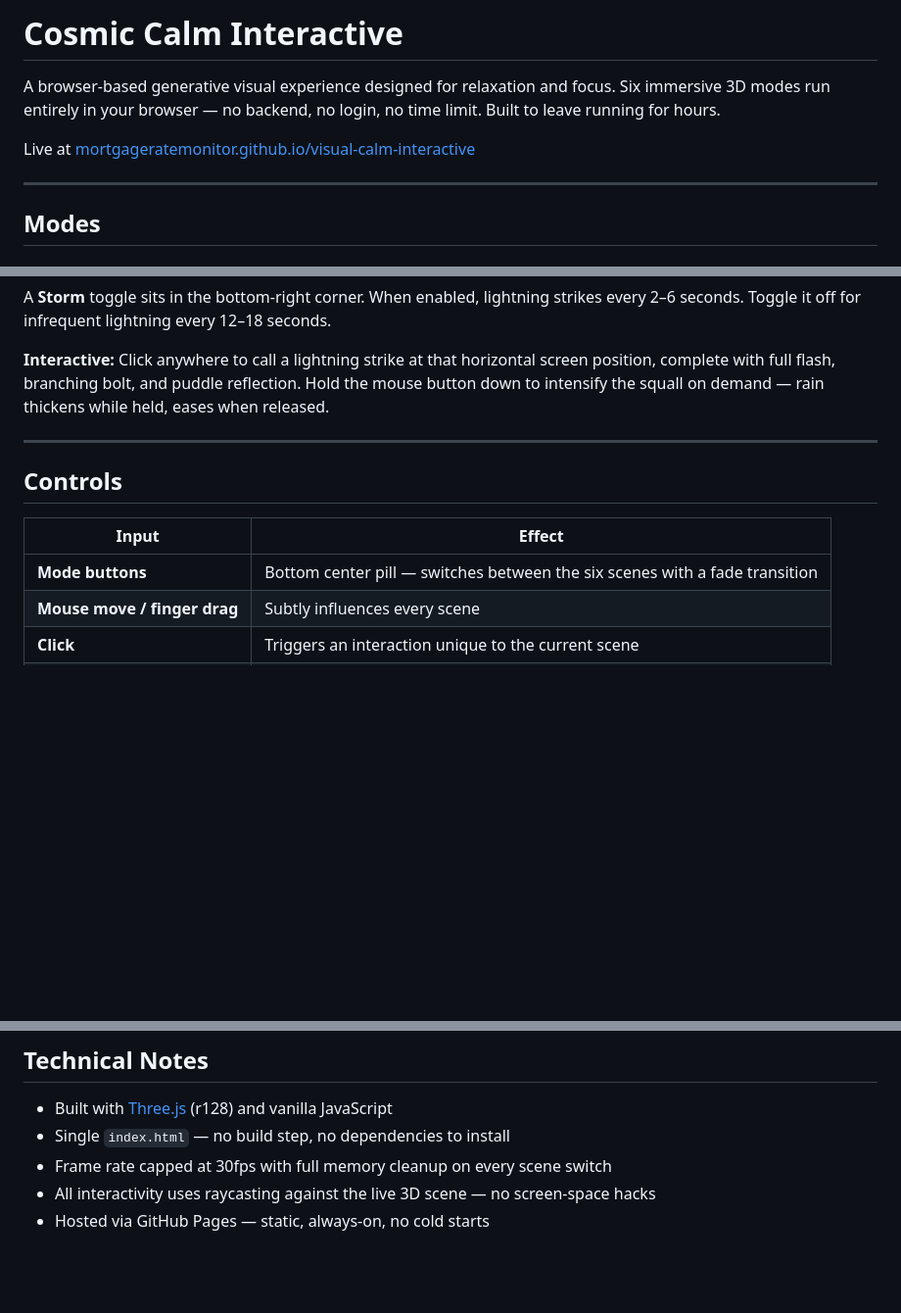
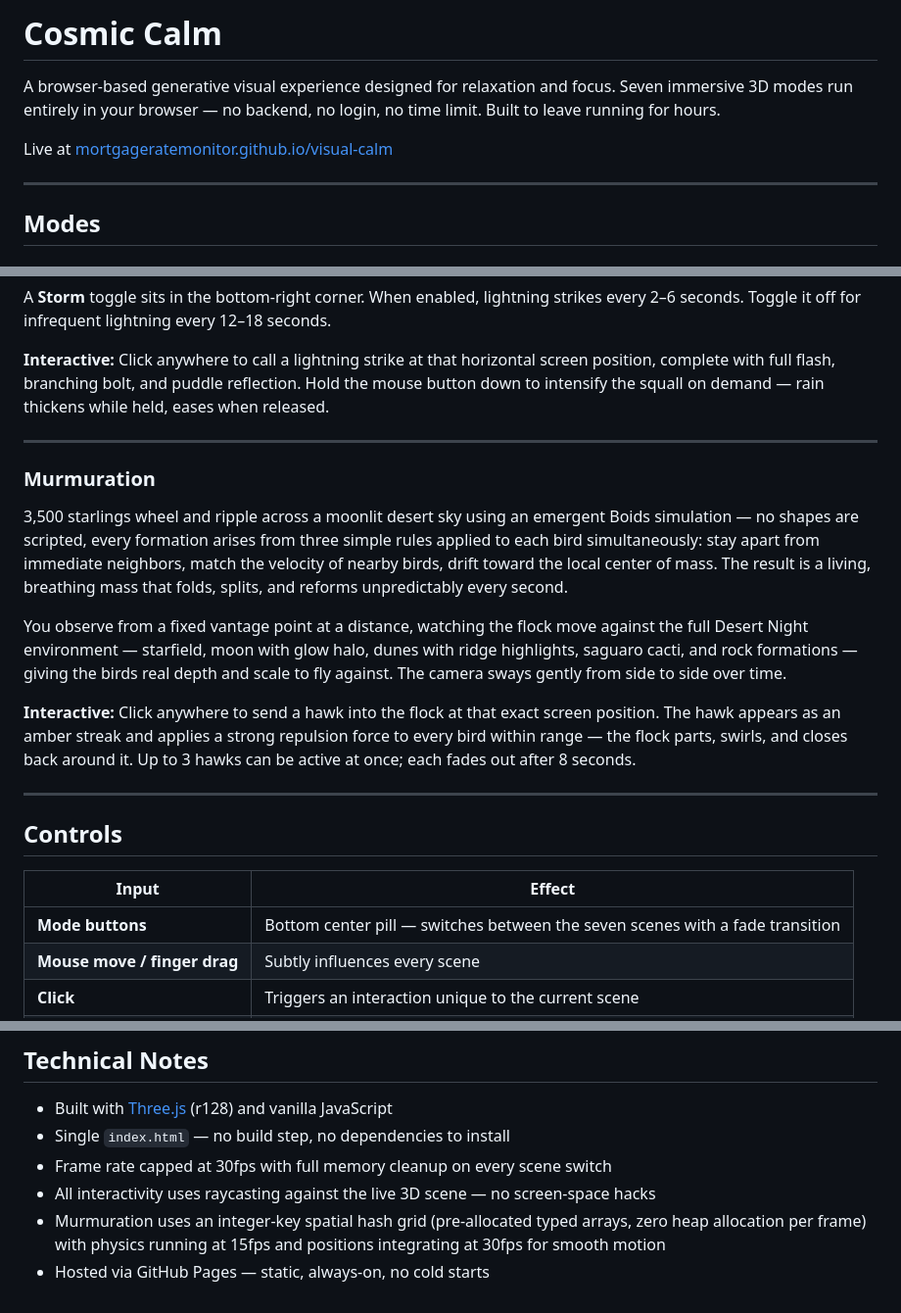
Before and after one commit to mortgageratemonitor/visual-calm-interactive, a Markdown page: README.md, 3 parts joined by grey strips. Shown at 98% size. GitHub-like rendering; blank space fills up the shorter version.

Commit message:
Revise README with new features and updates
Updated project description and added new mode 'Murmuration'. Adjusted the number of immersive 3D modes from six to seven. Updated the live link and control descriptions accordingly.

```diff
--- a/README.md
+++ b/README.md
@@ -1,8 +1,8 @@
-# Cosmic Calm Interactive
+# Cosmic Calm
 
-A browser-based generative visual experience designed for relaxation and focus. Six immersive 3D modes run entirely in your browser — no backend, no login, no time limit. Built to leave running for hours.
+A browser-based generative visual experience designed for relaxation and focus. Seven immersive 3D modes run entirely in your browser — no backend, no login, no time limit. Built to leave running for hours.
 
-Live at [mortgageratemonitor.github.io/visual-calm-interactive](https://mortgageratemonitor.github.io/visual-calm-interactive/)
+Live at [mortgageratemonitor.github.io/visual-calm](https://mortgageratemonitor.github.io/visual-calm/)
 
 ---
 
@@ -67,11 +67,20 @@ A **Storm** toggle sits in the bottom-right corner. When enabled, lightning stri
 
 ---
 
+### Murmuration
+3,500 starlings wheel and ripple across a moonlit desert sky using an emergent Boids simulation — no shapes are scripted, every formation arises from three simple rules applied to each bird simultaneously: stay apart from immediate neighbors, match the velocity of nearby birds, drift toward the local center of mass. The result is a living, breathing mass that folds, splits, and reforms unpredictably every second.
+
+You observe from a fixed vantage point at a distance, watching the flock move against the full Desert Night environment — starfield, moon with glow halo, dunes with ridge highlights, saguaro cacti, and rock formations — giving the birds real depth and scale to fly against. The camera sways gently from side to side over time.
+
+**Interactive:** Click anywhere to send a hawk into the flock at that exact screen position. The hawk appears as an amber streak and applies a strong repulsion force to every bird within range — the flock parts, swirls, and closes back around it. Up to 3 hawks can be active at once; each fades out after 8 seconds.
+
+---
+
 ## Controls
 
 | Input | Effect |
 |-------|--------|
-| **Mode buttons** | Bottom center pill — switches between the six scenes with a fade transition |
+| **Mode buttons** | Bottom center pill — switches between the seven scenes with a fade transition |
 | **Mouse move / finger drag** | Subtly influences every scene |
 | **Click** | Triggers an interaction unique to the current scene |
 | **Scroll** | Warp: adjusts speed · Sacred Geometry: zooms camera |
@@ -101,4 +110,5 @@ UI and toggles auto-hide after 3.5 seconds of inactivity and reappear on any mou
 - Single `index.html` — no build step, no dependencies to install
 - Frame rate capped at 30fps with full memory cleanup on every scene switch
 - All interactivity uses raycasting against the live 3D scene — no screen-space hacks
+- Murmuration uses an integer-key spatial hash grid (pre-allocated typed arrays, zero heap allocation per frame) with physics running at 15fps and positions integrating at 30fps for smooth motion
 - Hosted via GitHub Pages — static, always-on, no cold starts
```
